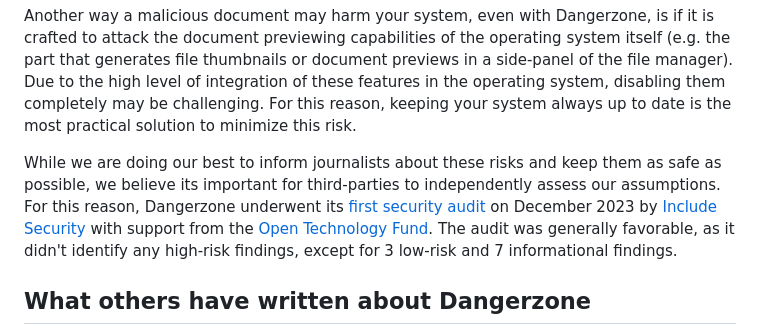
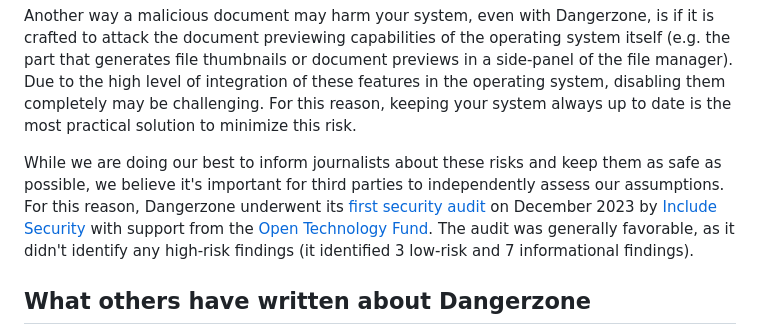
Before and after one commit to freedomofpress/dangerzone.rocks, a Markdown page: src/about.md, the part around the change. Drawn GitHub-style.

Commit message:
FIXUP: Grammar fixes

```diff
--- a/src/about.md
+++ b/src/about.md
@@ -106,7 +106,7 @@ If you keep Docker Desktop updated and regularly update the container that Dange
 
 Another way a malicious document may harm your system, even with Dangerzone, is if it is crafted to attack the document previewing capabilities of the operating system itself (e.g. the part that generates file thumbnails or document previews in a side-panel of the file manager). Due to the high level of integration of these features in the operating system, disabling them completely may be challenging. For this reason, keeping your system always up to date is the most practical solution to minimize this risk.
 
-While we are doing our best to inform journalists about these risks and keep them as safe as possible, we believe its important for third-parties to independently assess our assumptions. For this reason, Dangerzone underwent its [first security audit](https://freedom.press/news/dangerzone-receives-favorable-audit)</a> on December 2023 by [Include Security](https://includesecurity.com/) with support from the [Open Technology Fund](https://www.opentech.fund/). The audit was generally favorable, as it didn't identify any high-risk findings, except for 3 low-risk and 7 informational findings.
+While we are doing our best to inform journalists about these risks and keep them as safe as possible, we believe it's important for third parties to independently assess our assumptions. For this reason, Dangerzone underwent its [first security audit](https://freedom.press/news/dangerzone-receives-favorable-audit)</a> on December 2023 by [Include Security](https://includesecurity.com/) with support from the [Open Technology Fund](https://www.opentech.fund/). The audit was generally favorable, as it didn't identify any high-risk findings (it identified 3 low-risk and 7 informational findings).
 
 What others have written about Dangerzone
 -----------------------------------------
```
